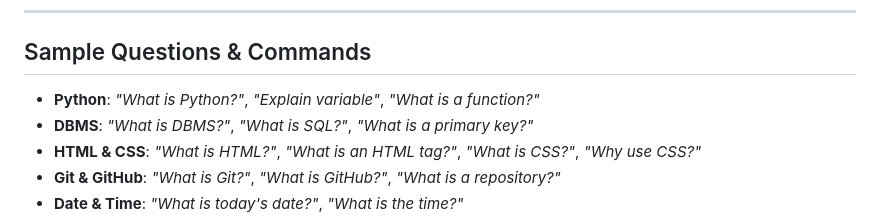
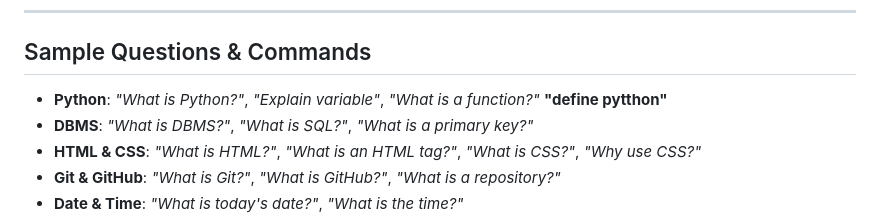
Before and after one commit to preeti27-com/studymate, a Markdown page: README.md, the part around the change. GitHub-like rendering.

Commit message:
Add sample question for Python in README
Added a new sample question for Python regarding 'define pytthon'.

```diff
--- a/README.md
+++ b/README.md
@@ -118,7 +118,7 @@ You can deploy StudyMate live to the web using Vercel with zero server setup:
 
 ## Sample Questions & Commands
 
-- **Python**: *"What is Python?"*, *"Explain variable"*, *"What is a function?"*
+- **Python**: *"What is Python?"*, *"Explain variable"*, *"What is a function?"* **"define pytthon"**
 - **DBMS**: *"What is DBMS?"*, *"What is SQL?"*, *"What is a primary key?"*
 - **HTML & CSS**: *"What is HTML?"*, *"What is an HTML tag?"*, *"What is CSS?"*, *"Why use CSS?"*
 - **Git & GitHub**: *"What is Git?"*, *"What is GitHub?"*, *"What is a repository?"*
```
